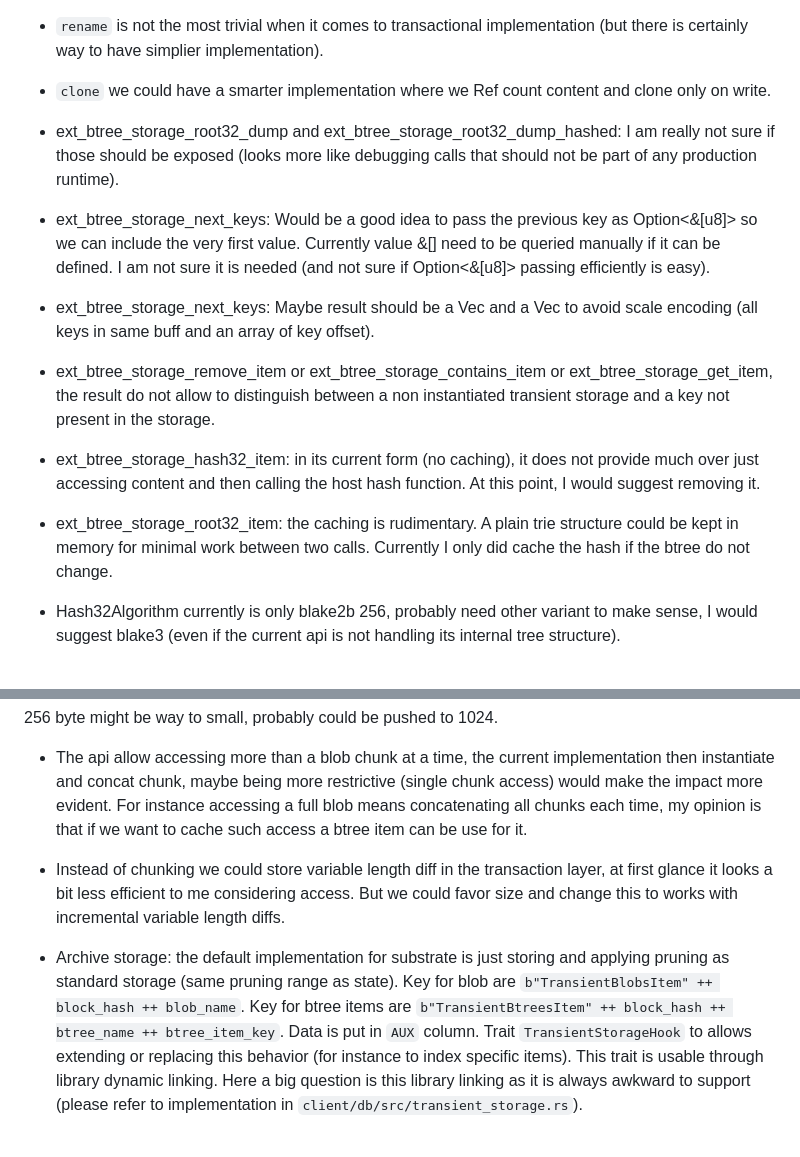
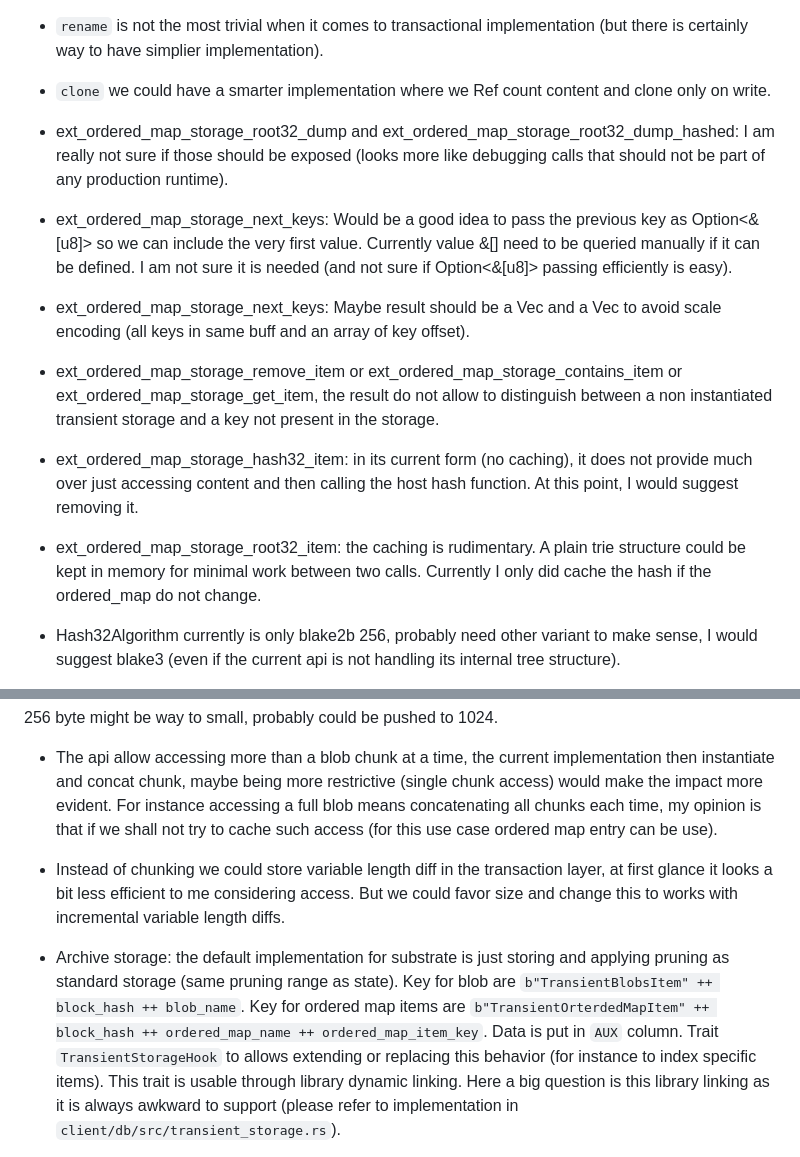
Before and after one commit to w3f/PPPs, a Markdown page: proposals/0000-transient-storages.md, 2 parts joined by grey strips. Rendered like a GitHub page.

```diff
--- a/proposals/0000-transient-storages.md
+++ b/proposals/0000-transient-storages.md
@@ -282,17 +282,17 @@ An alternative would also be to return Option<`Mode`> so you can see the current
 
 - `clone` we could have a smarter implementation where we Ref count content and clone only on write.
 
-- ext_btree_storage_root32_dump and ext_btree_storage_root32_dump_hashed: I am really not sure if those should be exposed (looks more like debugging calls that should not be part of any production runtime).
+- ext_ordered_map_storage_root32_dump and ext_ordered_map_storage_root32_dump_hashed: I am really not sure if those should be exposed (looks more like debugging calls that should not be part of any production runtime).
 
-- ext_btree_storage_next_keys: Would be a good idea to pass the previous key as Option<&[u8]> so we can include the very first value. Currently value &[] need to be queried manually if it can be defined. I am not sure it is needed (and not sure if Option<&[u8]> passing efficiently is easy).
+- ext_ordered_map_storage_next_keys: Would be a good idea to pass the previous key as Option<&[u8]> so we can include the very first value. Currently value &[] need to be queried manually if it can be defined. I am not sure it is needed (and not sure if Option<&[u8]> passing efficiently is easy).
 
-- ext_btree_storage_next_keys: Maybe result should be a Vec<u8> and a Vec<u32> to avoid scale encoding (all keys in same buff and an array of key offset).
+- ext_ordered_map_storage_next_keys: Maybe result should be a Vec<u8> and a Vec<u32> to avoid scale encoding (all keys in same buff and an array of key offset).
 
-- ext_btree_storage_remove_item or ext_btree_storage_contains_item or ext_btree_storage_get_item, the result do not allow to distinguish between a non instantiated transient storage and a key not present in the storage.
+- ext_ordered_map_storage_remove_item or ext_ordered_map_storage_contains_item or ext_ordered_map_storage_get_item, the result do not allow to distinguish between a non instantiated transient storage and a key not present in the storage.
 
-- ext_btree_storage_hash32_item: in its current form (no caching), it does not provide much over just accessing content and then calling the host hash function. At this point, I would suggest removing it.
+- ext_ordered_map_storage_hash32_item: in its current form (no caching), it does not provide much over just accessing content and then calling the host hash function. At this point, I would suggest removing it.
 
-- ext_btree_storage_root32_item: the caching is rudimentary. A plain trie structure could be kept in memory for minimal work between two calls. Currently I only did cache the hash if the btree do not change.
+- ext_ordered_map_storage_root32_item: the caching is rudimentary. A plain trie structure could be kept in memory for minimal work between two calls. Currently I only did cache the hash if the ordered_map do not change.
 
 - Hash32Algorithm currently is only blake2b 256, probably need other variant to make sense, I would suggest blake3 (even if the current api is not handling its internal tree structure).
 
@@ -321,13 +321,13 @@ This force instantiating specifically. I think it is a good direction since the
 256 byte might be way to small, probably could be pushed to 1024.
 
 - The api allow accessing more than a blob chunk at a time, the current implementation then instantiate and concat chunk, maybe being more restrictive (single chunk access) would make the impact more evident.
-For instance accessing a full blob means concatenating all chunks each time, my opinion is that if we want to cache such access a btree item can be use for it.
+For instance accessing a full blob means concatenating all chunks each time, my opinion is that if we shall not try to cache such access (for this use case ordered map entry can be use).
 
 - Instead of chunking we could store variable length diff in the transaction layer, at first glance it looks a bit less efficient to me considering access. But we could favor size and change this to works with incremental variable length diffs.
 
 - Archive storage: the default implementation for substrate is just storing and applying pruning as standard storage (same pruning range as state).
 Key for blob are `b"TransientBlobsItem" ++ block_hash ++ blob_name`.
-Key for btree items are `b"TransientBtreesItem" ++ block_hash ++ btree_name ++ btree_item_key`.
+Key for ordered map items are `b"TransientOrterdedMapItem" ++ block_hash ++ ordered_map_name ++ ordered_map_item_key`.
 Data is put in `AUX` column.
 Trait `TransientStorageHook` to allows extending or replacing this behavior (for instance to index specific items).
 This trait is usable through library dynamic linking.
```
Also changed, not shown: other parts of proposals/0000-transient-storages.md (+30 -30 lines).
